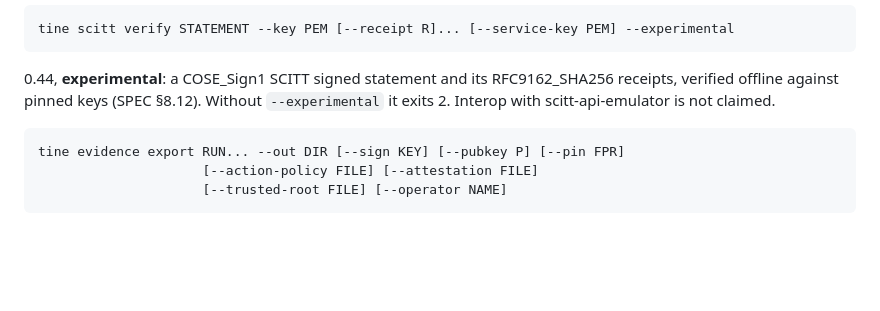
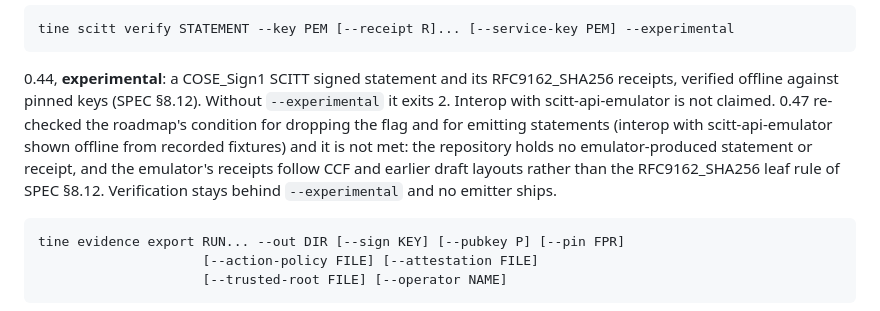
Before and after one commit to 0xcircuitbreaker/opentine, a Markdown page: docs/CLI.md, the part around the change. Rendered like a GitHub page; blank space fills up the shorter version.

Commit message:
0.47: SCITT stays experimental; record why

````diff
--- a/docs/CLI.md
+++ b/docs/CLI.md
@@ -425,7 +425,12 @@ tine scitt verify STATEMENT --key PEM [--receipt R]... [--service-key PEM] --exp
 0.44, **experimental**: a COSE_Sign1 SCITT signed statement and its
 RFC9162_SHA256 receipts, verified offline against pinned keys (SPEC §8.12).
 Without `--experimental` it exits 2. Interop with scitt-api-emulator is not
-claimed.
+claimed. 0.47 re-checked the roadmap's condition for dropping the flag and
+for emitting statements (interop with scitt-api-emulator shown offline from
+recorded fixtures) and it is not met: the repository holds no
+emulator-produced statement or receipt, and the emulator's receipts follow
+CCF and earlier draft layouts rather than the RFC9162_SHA256 leaf rule of
+SPEC §8.12. Verification stays behind `--experimental` and no emitter ships.
 
 ```
 tine evidence export RUN... --out DIR [--sign KEY] [--pubkey P] [--pin FPR]
````
